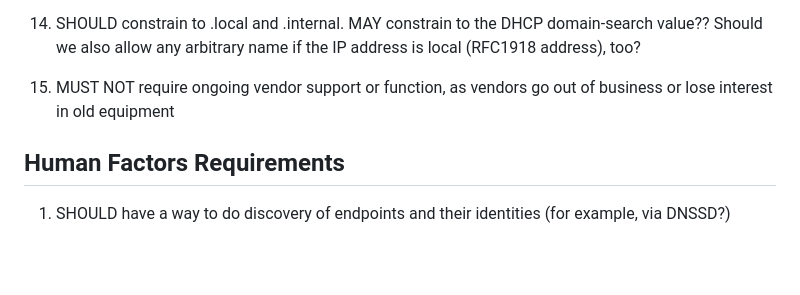
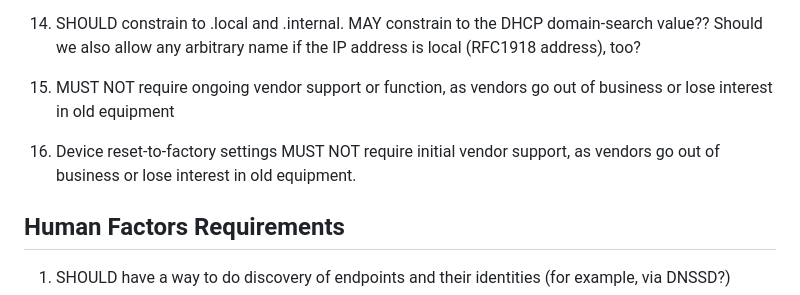
Before and after one commit to danwing/settle-requirements, a Markdown page: draft-nygren-requirements-https-local-domains.md, the part around the change. Rendered like a GitHub page; blank space fills up the shorter version.

Commit message:
MUST NOT vendor support to reset-to-factory

```diff
--- a/draft-nygren-requirements-https-local-domains.md
+++ b/draft-nygren-requirements-https-local-domains.md
@@ -176,6 +176,10 @@ the IP address is local (RFC1918 address), too?
 1. MUST NOT require ongoing vendor support or function, as vendors go
 out of business or lose interest in old equipment
 
+1. Device reset-to-factory settings MUST NOT require initial vendor
+support, as vendors go out of business or lose interest in old
+equipment.
+
 ## Human Factors Requirements
 
 1. SHOULD have a way to do discovery of endpoints and their identities
```
